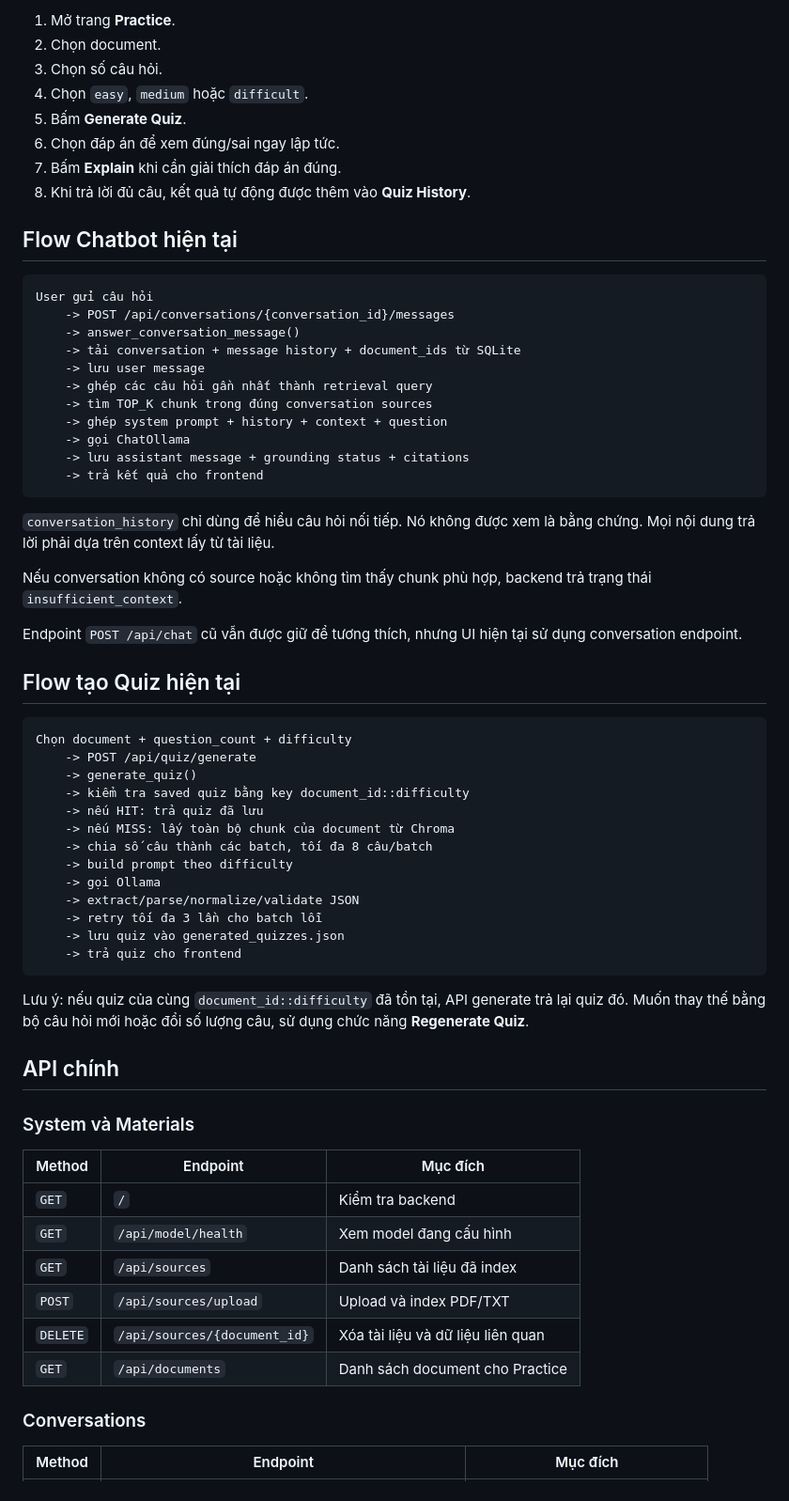
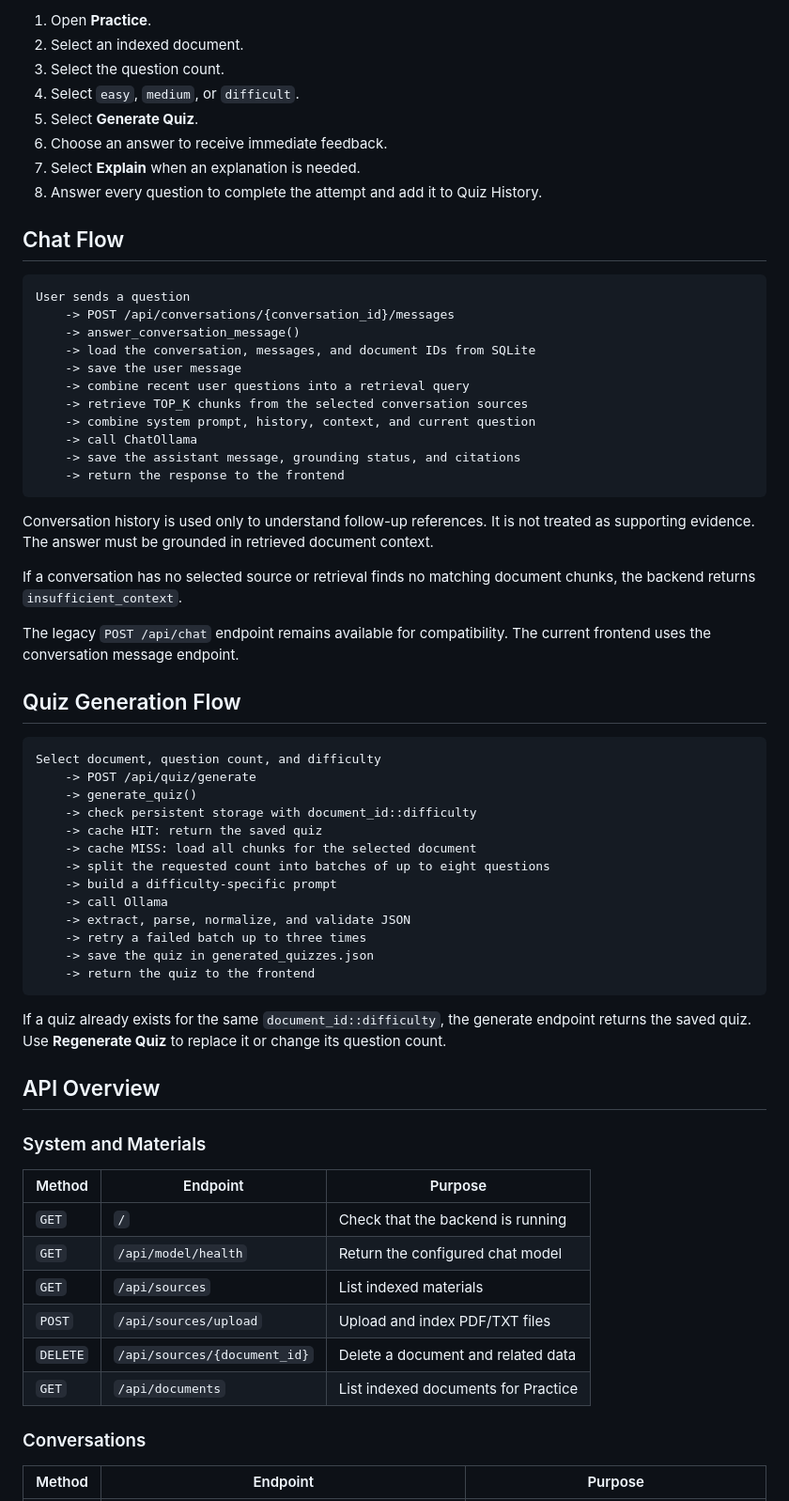
Before and after one commit to qtrung123/AI_Tutor2-Kaggle, a Markdown page: README.md, the part around one of its changes. Shown at 94% size. Rendered like a GitHub page.

Commit message:
docs: streamline English README

````diff
--- a/README.md
+++ b/README.md
@@ -243,69 +245,69 @@ Conversation mới hiện chọn mặc định tất cả tài liệu đã có t
 
-1. Mở trang **Practice**.
-2. Chọn document.
-3. Chọn số câu hỏi.
-4. Chọn `easy`, `medium` hoặc `difficult`.
-5. Bấm **Generate Quiz**.
-6. Chọn đáp án để xem đúng/sai ngay lập tức.
-7. Bấm **Explain** khi cần giải thích đáp án đúng.
-8. Khi trả lời đủ câu, kết quả tự động được thêm vào **Quiz History**.
+1. Open **Practice**.
+2. Select an indexed document.
+3. Select the question count.
+4. Select `easy`, `medium`, or `difficult`.
+5. Select **Generate Quiz**.
+6. Choose an answer to receive immediate feedback.
+7. Select **Explain** when an explanation is needed.
+8. Answer every question to complete the attempt and add it to Quiz History.
 
-## Flow Chatbot hiện tại
+## Chat Flow
 
 ```text
-User gửi câu hỏi
+User sends a question
     -> POST /api/conversations/{conversation_id}/messages
     -> answer_conversation_message()
-    -> tải conversation + message history + document_ids từ SQLite
-    -> lưu user message
-    -> ghép các câu hỏi gần nhất thành retrieval query
-    -> tìm TOP_K chunk trong đúng conversation sources
-    -> ghép system prompt + history + context + question
-    -> gọi ChatOllama
-    -> lưu assistant message + grounding status + citations
-    -> trả kết quả cho frontend
+    -> load the conversation, messages, and document IDs from SQLite
+    -> save the user message
+    -> combine recent user questions into a retrieval query
+    -> retrieve TOP_K chunks from the selected conversation sources
+    -> combine system prompt, history, context, and current question
+    -> call ChatOllama
+    -> save the assistant message, grounding status, and citations
+    -> return the response to the frontend
 ```
 
-`conversation_history` chỉ dùng để hiểu câu hỏi nối tiếp. Nó không được xem là bằng chứng. Mọi nội dung trả lời phải dựa trên context lấy từ tài liệu.
+Conversation history is used only to understand follow-up references. It is not treated as supporting evidence. The answer must be grounded in retrieved document context.
 
-Nếu conversation không có source hoặc không tìm thấy chunk phù hợp, backend trả trạng thái `insufficient_context`.
+If a conversation has no selected source or retrieval finds no matching document chunks, the backend returns `insufficient_context`.
 
-Endpoint `POST /api/chat` cũ vẫn được giữ để tương thích, nhưng UI hiện tại sử dụng conversation endpoint.
+The legacy `POST /api/chat` endpoint remains available for compatibility. The current frontend uses the conversation message endpoint.
 
-## Flow tạo Quiz hiện tại
+## Quiz Generation Flow
 
 ```text
-Chọn document + question_count + difficulty
+Select document, question count, and difficulty
     -> POST /api/quiz/generate
     -> generate_quiz()
-    -> kiểm tra saved quiz bằng key document_id::difficulty
-    -> nếu HIT: trả quiz đã lưu
-    -> nếu MISS: lấy toàn bộ chunk của document từ Chroma
-    -> chia số câu thành các batch, tối đa 8 câu/batch
-    -> build prompt theo difficulty
-    -> gọi Ollama
-    -> extract/parse/normalize/validate JSON
-    -> retry tối đa 3 lần cho batch lỗi
-    -> lưu quiz vào generated_quizzes.json
-    -> trả quiz cho frontend
+    -> check persistent storage with document_id::difficulty
+    -> cache HIT: return the saved quiz
+    -> cache MISS: load all chunks for the selected document
+    -> split the requested count into batches of up to eight questions
+    -> build a difficulty-specific prompt
+    -> call Ollama
+    -> extract, parse, normalize, and validate JSON
+    -> retry a failed batch up to three times
+    -> save the quiz in generated_quizzes.json
+    -> return the quiz to the frontend
 ```
 
-Lưu ý: nếu quiz của cùng `document_id::difficulty` đã tồn tại, API generate trả lại quiz đó. Muốn thay thế bằng bộ câu hỏi mới hoặc đổi số lượng câu, sử dụng chức năng **Regenerate Quiz**.
+If a quiz already exists for the same `document_id::difficulty`, the generate endpoint returns the saved quiz. Use **Regenerate Quiz** to replace it or change its question count.
 
-## API chính
+## API Overview
 
-### System và Materials
+### System and Materials
 
-| Method | Endpoint | Mục đích |
+| Method | Endpoint | Purpose |
 | --- | --- | --- |
-| `GET` | `/` | Kiểm tra backend |
-| `GET` | `/api/model/health` | Xem model đang cấu hình |
-| `GET` | `/api/sources` | Danh sách tài liệu đã index |
-| `POST` | `/api/sources/upload` | Upload và index PDF/TXT |
-| `DELETE` | `/api/sources/{document_id}` | Xóa tài liệu và dữ liệu liên quan |
-| `GET` | `/api/documents` | Danh sách document cho Practice |
+| `GET` | `/` | Check that the backend is running |
+| `GET` | `/api/model/health` | Return the configured chat model |
+| `GET` | `/api/sources` | List indexed materials |
+| `POST` | `/api/sources/upload` | Upload and index PDF/TXT files |
+| `DELETE` | `/api/sources/{document_id}` | Delete a document and related data |
+| `GET` | `/api/documents` | List indexed documents for Practice |
 
 ### Conversations
 
-| Method | Endpoint | Mục đích |
+| Method | Endpoint | Purpose |
 | --- | --- | --- |
````
Also changed, not shown: other parts of README.md (+144 -235 lines).
